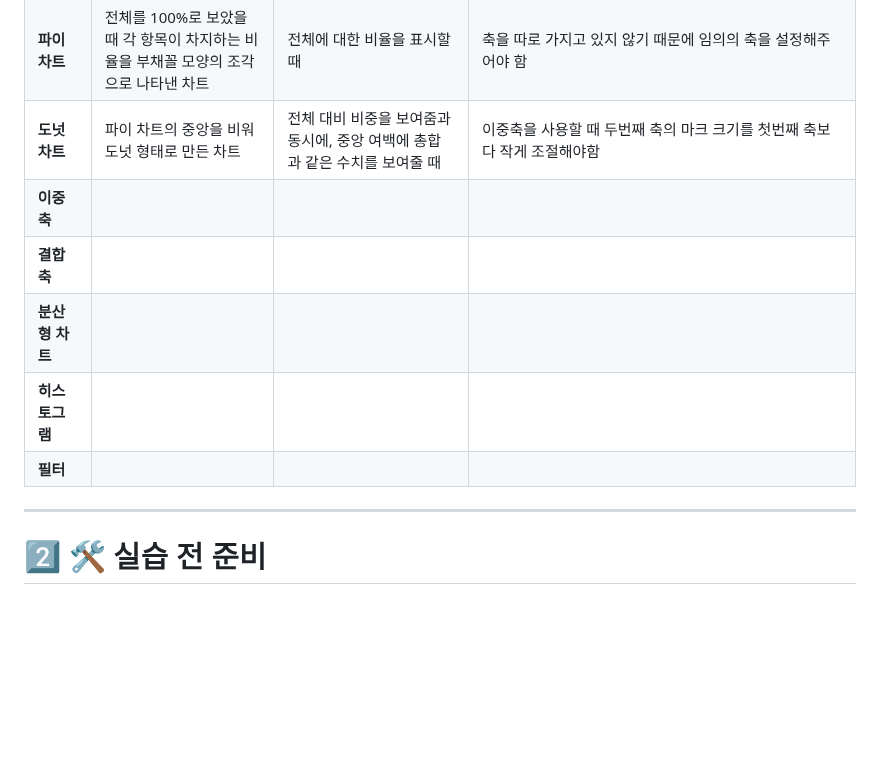
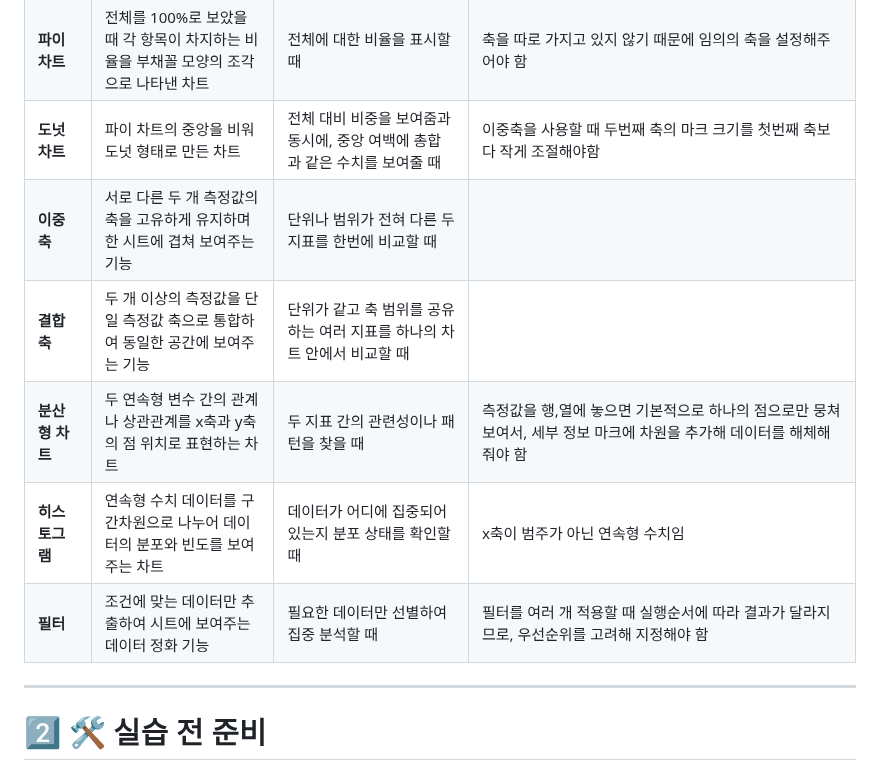
Before and after one commit to syooung/DArt-B, a Markdown page: TABLEAU/week3.md, the part around one of its changes. GitHub-like rendering; blank space fills up the shorter version.

```diff
--- a/TABLEAU/week3.md
+++ b/TABLEAU/week3.md
@@ -54,11 +54,11 @@ Tableau 화면을 캡처하여 개인 레포의 이미지 폴더에 업로드하
 | **하이라이트 테이블** | 색상이 입혀진 특수 테이블 | 범주형 데이터를 색상으로 비교할 수 있기 때문에 텍스트 테이블에 여러가지의 다양한 데이터를 나타내야 할 때 | 데이터 항목이 너무 많으면 직관적으로 알 수 없기 때문에, 필터를 활용해 상위 10개 등 필요한 정보만 추출하여 가독성을 확보하는 것이 중요함. 또한 너무 많은 색상을 사용하면 한눈에 파악하기 어렵기 때문에, 개수에 따라 적절한 색상 선택이 중요함. |
 | **파이 차트** | 전체를 100%로 보았을 때 각 항목이 차지하는 비율을 부채꼴 모양의 조각으로 나타낸 차트 | 전체에 대한 비율을 표시할 때 | 축을 따로 가지고 있지 않기 때문에 임의의 축을 설정해주어야 함 |
 | **도넛 차트** | 파이 차트의 중앙을 비워 도넛 형태로 만든 차트 | 전체 대비 비중을 보여줌과 동시에, 중앙 여백에 총합과 같은 수치를 보여줄 때 | 이중축을 사용할 때 두번째 축의 마크 크기를 첫번째 축보다 작게 조절해야함  |
-| **이중축** |  |  |  |
-| **결합축** |  |  |  |
-| **분산형 차트** |  |  |  |
-| **히스토그램** |  |  |  |
-| **필터** |  |  |  |
+| **이중축** | 서로 다른 두 개 측정값의 축을 고유하게 유지하며 한 시트에 겹쳐 보여주는 기능 | 단위나 범위가 전혀 다른 두 지표를 한번에 비교할 때 |  |
+| **결합축** | 두 개 이상의 측정값을 단일 측정값 축으로 통합하여 동일한 공간에 보여주는 기능 | 단위가 같고 축 범위를 공유하는 여러 지표를 하나의 차트 안에서 비교할 때 |  |
+| **분산형 차트** | 두 연속형 변수 간의 관계나 상관관계를 x축과 y축의 점 위치로 표현하는 차트 | 두 지표 간의 관련성이나 패턴을 찾을 때 | 측정값을 행,열에 놓으면 기본적으로 하나의 점으로만 뭉쳐 보여서, 세부 정보 마크에 차원을 추가해 데이터를 해체해줘야 함 |
+| **히스토그램** | 연속형 수치 데이터를 구간차원으로 나누어 데이터의 분포와 빈도를 보여주는 차트 | 데이터가 어디에 집중되어 있는지 분포 상태를 확인할 때 | x축이 범주가 아닌 연속형 수치임 |
+| **필터** | 조건에 맞는 데이터만 추출하여 시트에 보여주는 데이터 정화 기능 | 필요한 데이터만 선별하여 집중 분석할 때 | 필터를 여러 개 적용할 때 실행순서에 따라 결과가 달라지므로, 우선순위를 고려해 지정해야 함 |
 ---
 
 # 2️⃣ 🛠️ 실습 전 준비
```
Also changed, not shown: other parts of TABLEAU/week3.md (+19 -8 lines), TABLEAU/images/태블로 3주차 실습인증2.png (added).
